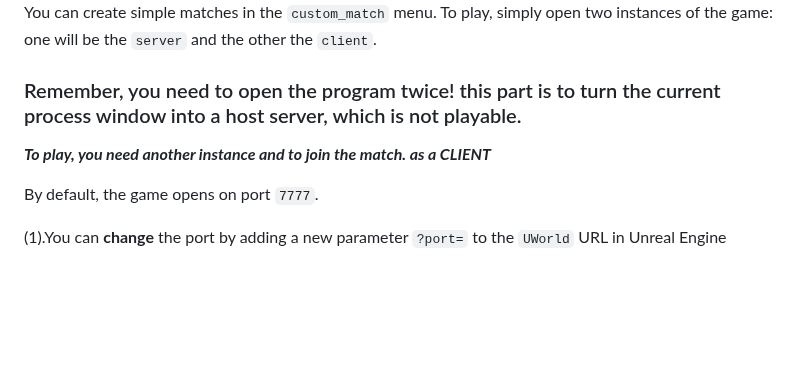
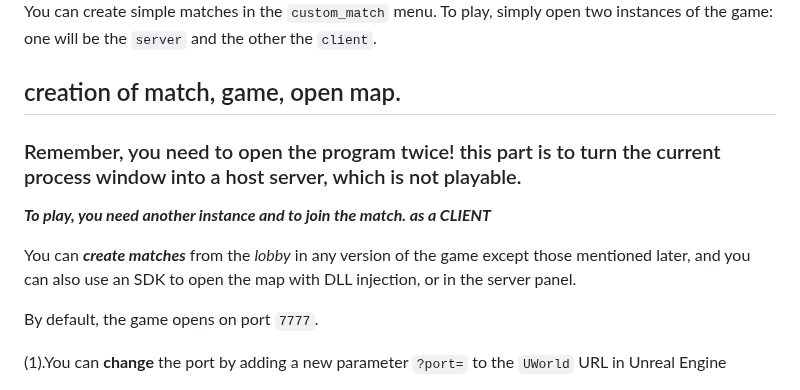
Before and after one commit to phikill/RE_PUBG_LITE, a Markdown page: README.md, the part around the change. Rendered like a GitHub page; blank space fills up the shorter version.

Commit message:
Update README with match creation instructions
Added section on match creation and game setup.

````diff
--- a/README.md
+++ b/README.md
@@ -98,9 +98,14 @@ The game uses Coherent GT to apply web elements as UI.
 
 You can create simple matches in the ```custom_match``` menu. To play, simply open two instances of the game: one will be the ```server``` and the other the ```client```.
 
+## creation of match, game, open map.
+
+
 ### Remember, you need to open the program twice! this part is to turn the current process window into a host server, which is not playable.
 
 ***To play, you need another instance and to join the match. as a CLIENT***
+
+You can ***create matches*** from the *lobby* in any version of the game except those mentioned later, and you can also use an SDK to open the map with DLL injection, or in the server panel.
 
 By default, the game opens on port ```7777```.
 
````
